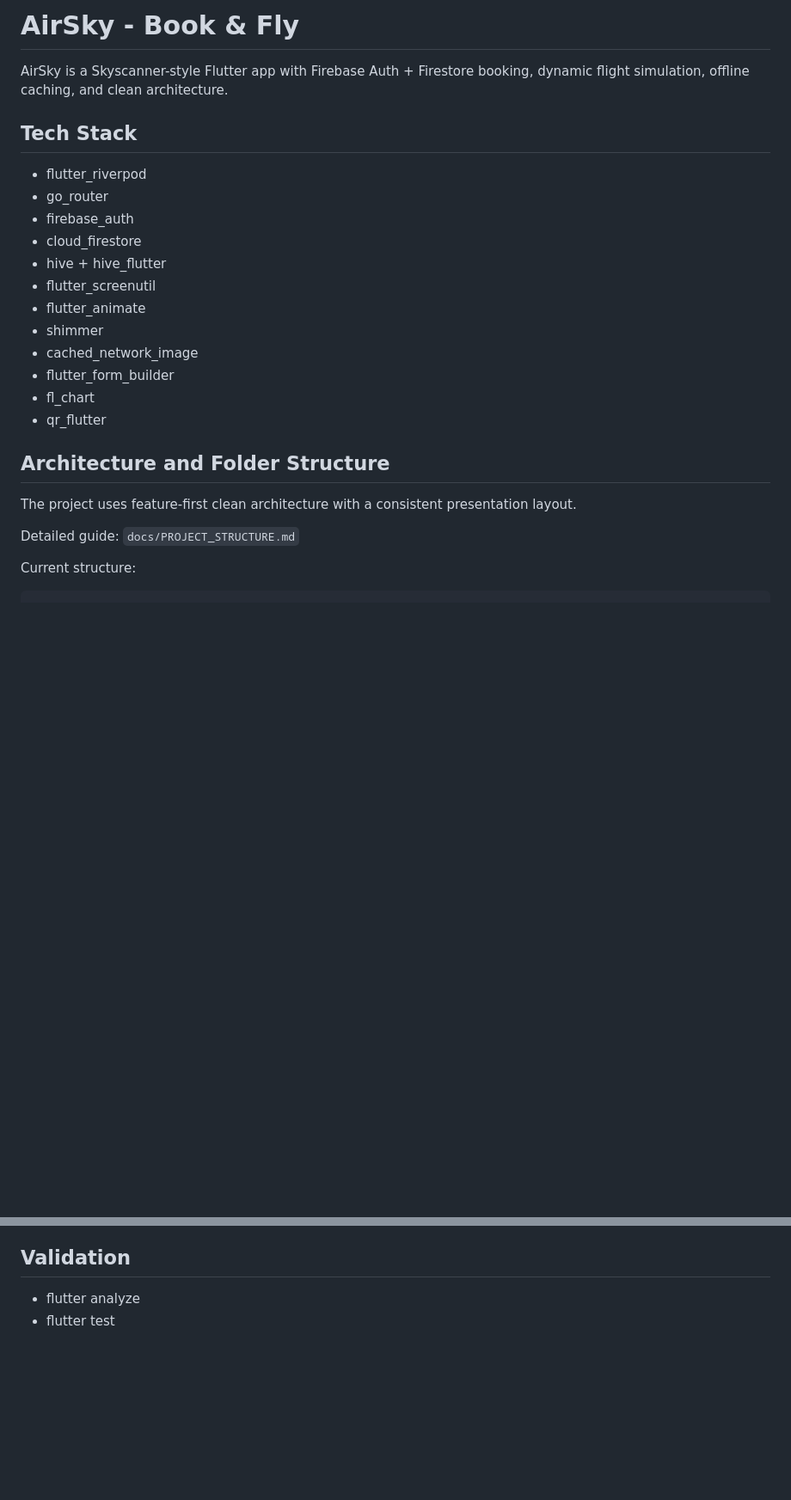
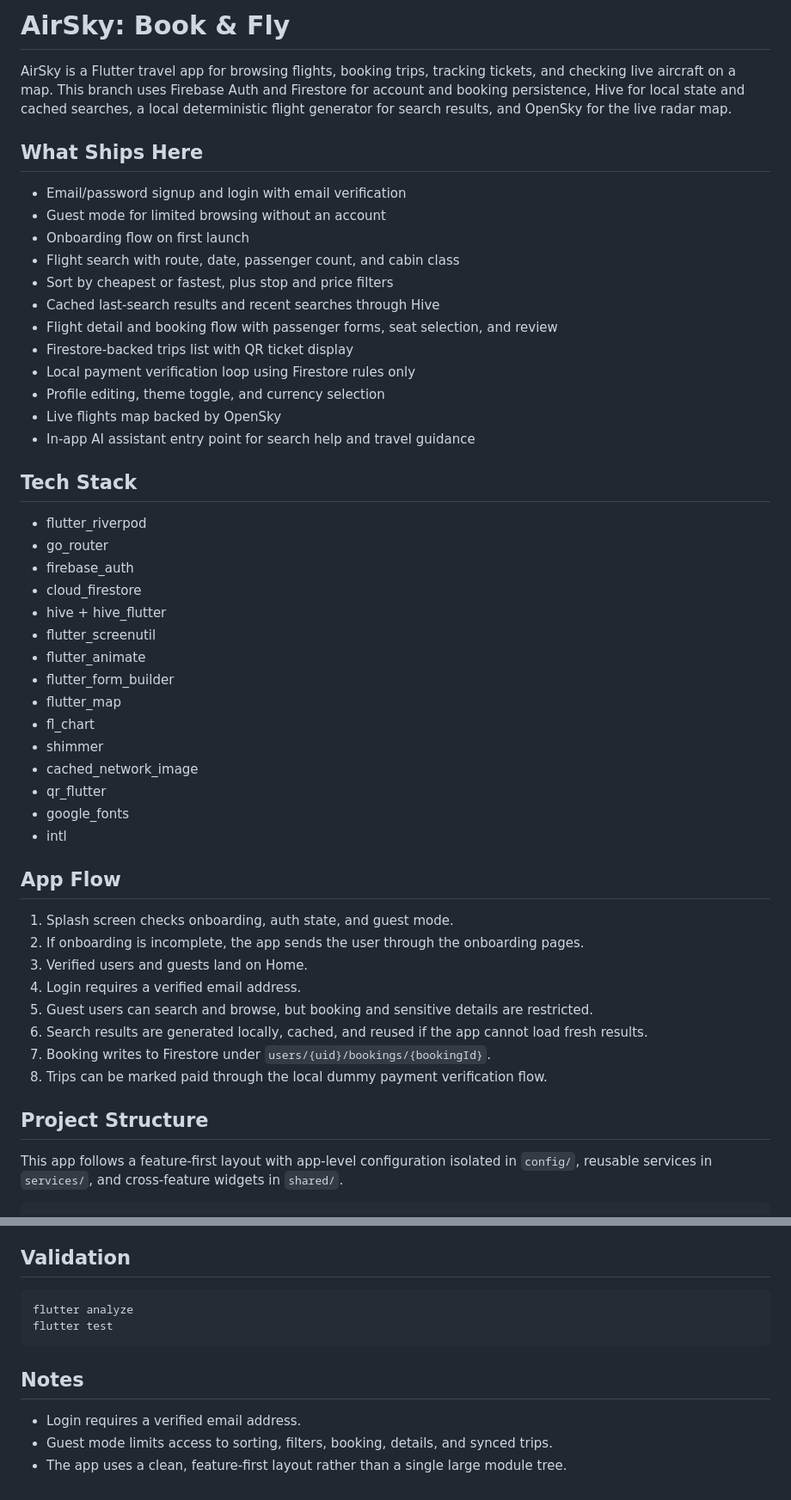
Before and after one commit to ShehmeerYousafPasha/air_sky, a Markdown page: README.md, 2 parts joined by grey strips. Shown at 86% size. Drawn GitHub-style; blank space fills up the shorter version.

````diff
--- a/README.md
+++ b/README.md
@@ -1,7 +1,21 @@
-# AirSky - Book & Fly
+# AirSky: Book & Fly
 
-AirSky is a Skyscanner-style Flutter app with Firebase Auth + Firestore booking,
-dynamic flight simulation, offline caching, and clean architecture.
+AirSky is a Flutter travel app for browsing flights, booking trips, tracking tickets, and checking live aircraft on a map. This branch uses Firebase Auth and Firestore for account and booking persistence, Hive for local state and cached searches, a local deterministic flight generator for search results, and OpenSky for the live radar map.
+
+## What Ships Here
+
+- Email/password signup and login with email verification
+- Guest mode for limited browsing without an account
+- Onboarding flow on first launch
+- Flight search with route, date, passenger count, and cabin class
+- Sort by cheapest or fastest, plus stop and price filters
+- Cached last-search results and recent searches through Hive
+- Flight detail and booking flow with passenger forms, seat selection, and review
+- Firestore-backed trips list with QR ticket display
+- Local payment verification loop using Firestore rules only
+- Profile editing, theme toggle, and currency selection
+- Live flights map backed by OpenSky
+- In-app AI assistant entry point for search help and travel guidance
 
 ## Tech Stack
 
@@ -12,20 +26,29 @@ dynamic flight simulation, offline caching, and clean architecture.
 - hive + hive_flutter
 - flutter_screenutil
 - flutter_animate
+- flutter_form_builder
+- flutter_map
+- fl_chart
 - shimmer
 - cached_network_image
-- flutter_form_builder
-- fl_chart
 - qr_flutter
+- google_fonts
+- intl
 
-## Architecture and Folder Structure
+## App Flow
 
-The project uses feature-first clean architecture with a consistent presentation
-layout.
+1. Splash screen checks onboarding, auth state, and guest mode.
+2. If onboarding is incomplete, the app sends the user through the onboarding pages.
+3. Verified users and guests land on Home.
+4. Login requires a verified email address.
+5. Guest users can search and browse, but booking and sensitive details are restricted.
+6. Search results are generated locally, cached, and reused if the app cannot load fresh results.
+7. Booking writes to Firestore under `users/{uid}/bookings/{bookingId}`.
+8. Trips can be marked paid through the local dummy payment verification flow.
 
-Detailed guide: `docs/PROJECT_STRUCTURE.md`
+## Project Structure
 
-Current structure:
+This app follows a feature-first layout with app-level configuration isolated in `config/`, reusable services in `services/`, and cross-feature widgets in `shared/`.
 
 ```text
 lib/
@@ -136,5 +214,13 @@ No Stripe account and no Cloud Functions are required.
 
 ## Validation
 
-- flutter analyze
-- flutter test
+```bash
+flutter analyze
+flutter test
+```
+
+## Notes
+
+- Login requires a verified email address.
+- Guest mode limits access to sorting, filters, booking, details, and synced trips.
+- The app uses a clean, feature-first layout rather than a single large module tree.
````
Also changed, not shown: other parts of README.md (+141 -86 lines).
